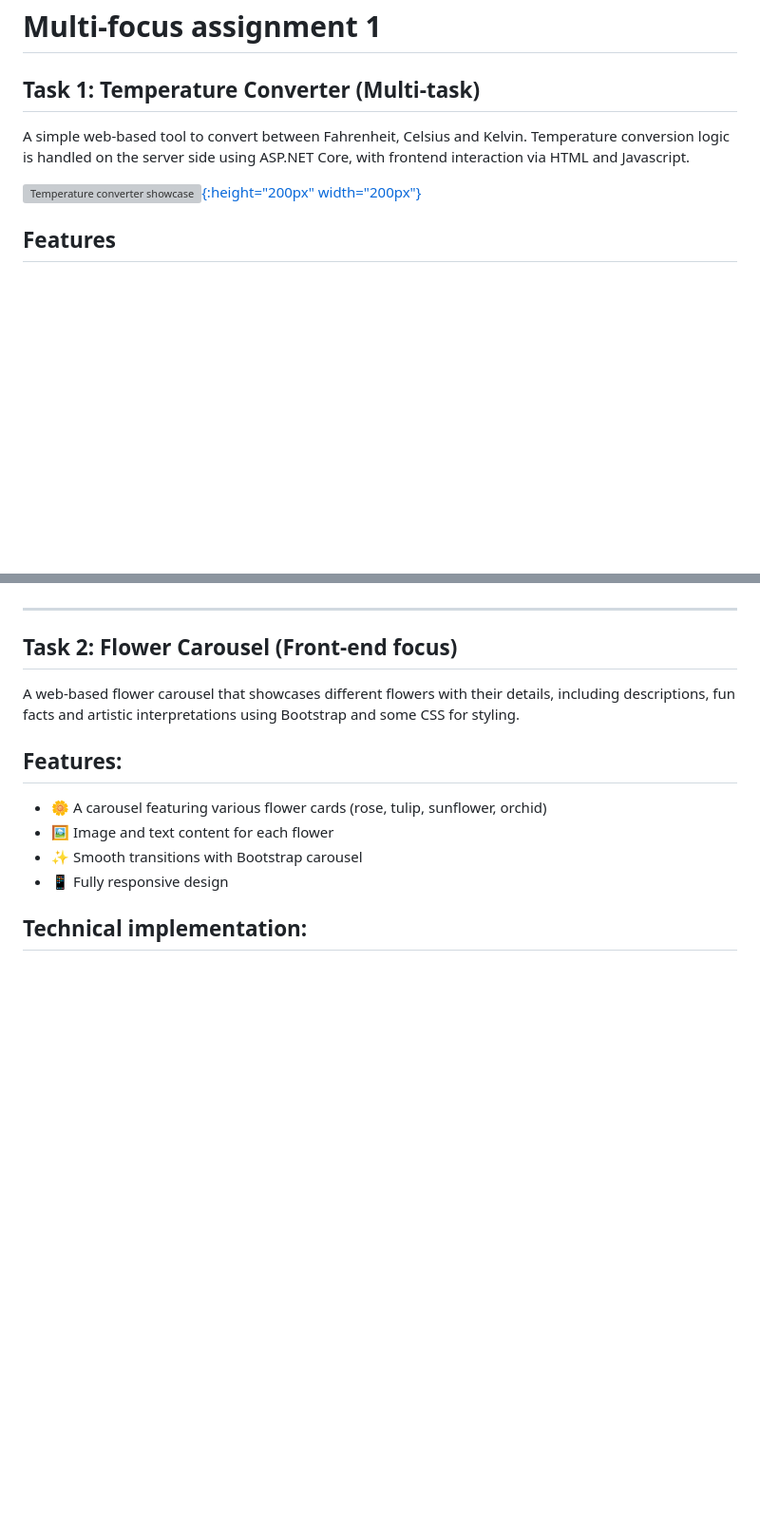
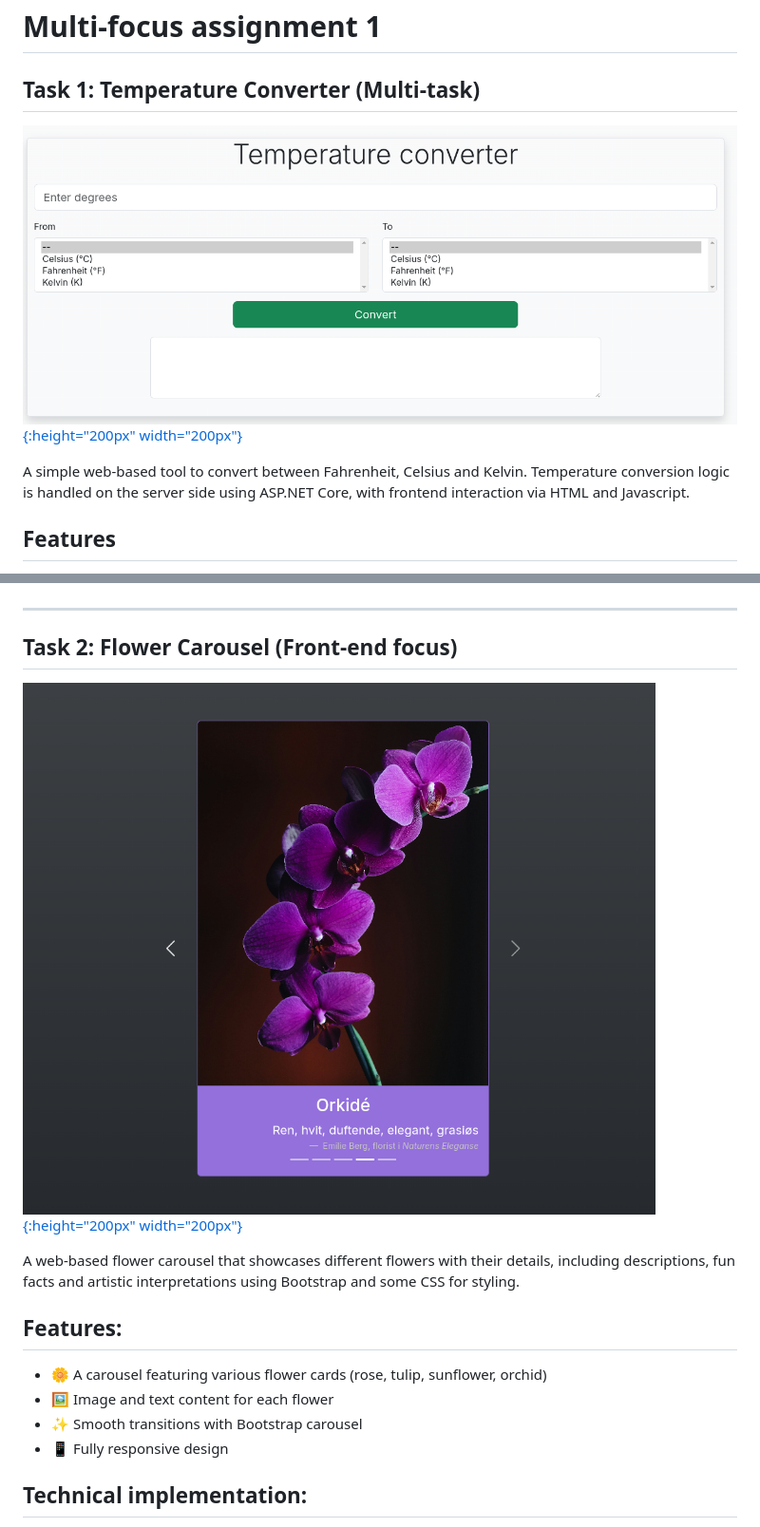
Before and after one commit to na1811kodehode/Multifokus1, a Markdown page: README.md, 2 parts joined by grey strips. Shown: that part at 95% size. Drawn GitHub-style; pictures changed too: task1.png (added), task2.png (added); blank space fills up the shorter version; grey boxes are pictures that could not be loaded.

Commit message:
for realsies

```diff
--- a/README.md
+++ b/README.md
@@ -2,10 +2,9 @@
 
 ## Task 1: Temperature Converter (Multi-task)
 
-A simple web-based tool to convert between Fahrenheit, Celsius and Kelvin. Temperature conversion logic is handled on the server side using ASP.NET Core, with frontend interaction via HTML and Javascript.
-
 [![Temperature converter showcase](task1.png){:height="200px" width="200px"}](task1.png)
 
+A simple web-based tool to convert between Fahrenheit, Celsius and Kelvin. Temperature conversion logic is handled on the server side using ASP.NET Core, with frontend interaction via HTML and Javascript.
 
 ## Features
 - 🔄 Convert between Fahrenheit, Celsius and Kelvin
@@ -29,6 +28,8 @@ A simple web-based tool to convert between Fahrenheit, Celsius and Kelvin. Tempe
 ---
 
 ## Task 2: Flower Carousel (Front-end focus)
+
+[![Temperature converter showcase](task2.png){:height="200px" width="200px"}](task2.png)
 
 A web-based flower carousel that showcases different flowers with their details, including descriptions, fun facts and artistic interpretations using Bootstrap and some CSS for styling.
 
```
Also changed, not shown: 3 other files.
